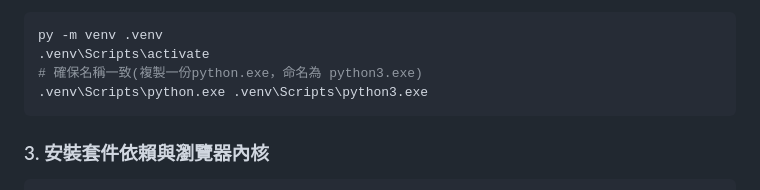
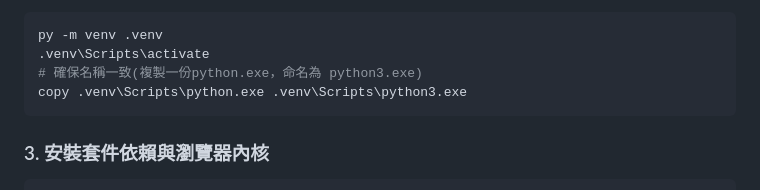
Before and after one commit to chanweiich/threads_moniter, a Markdown page: README.md, the part around the change. GitHub-like rendering.

Commit message:
Update windows installation guidance.md

````diff
--- a/README.md
+++ b/README.md
@@ -38,7 +38,7 @@ source .venv/bin/activate
 py -m venv .venv
 .venv\Scripts\activate
 # 確保名稱一致(複製一份python.exe，命名為 python3.exe)
-.venv\Scripts\python.exe .venv\Scripts\python3.exe
+copy .venv\Scripts\python.exe .venv\Scripts\python3.exe
 ```
 
 ### 3. 安裝套件依賴與瀏覽器內核
````
